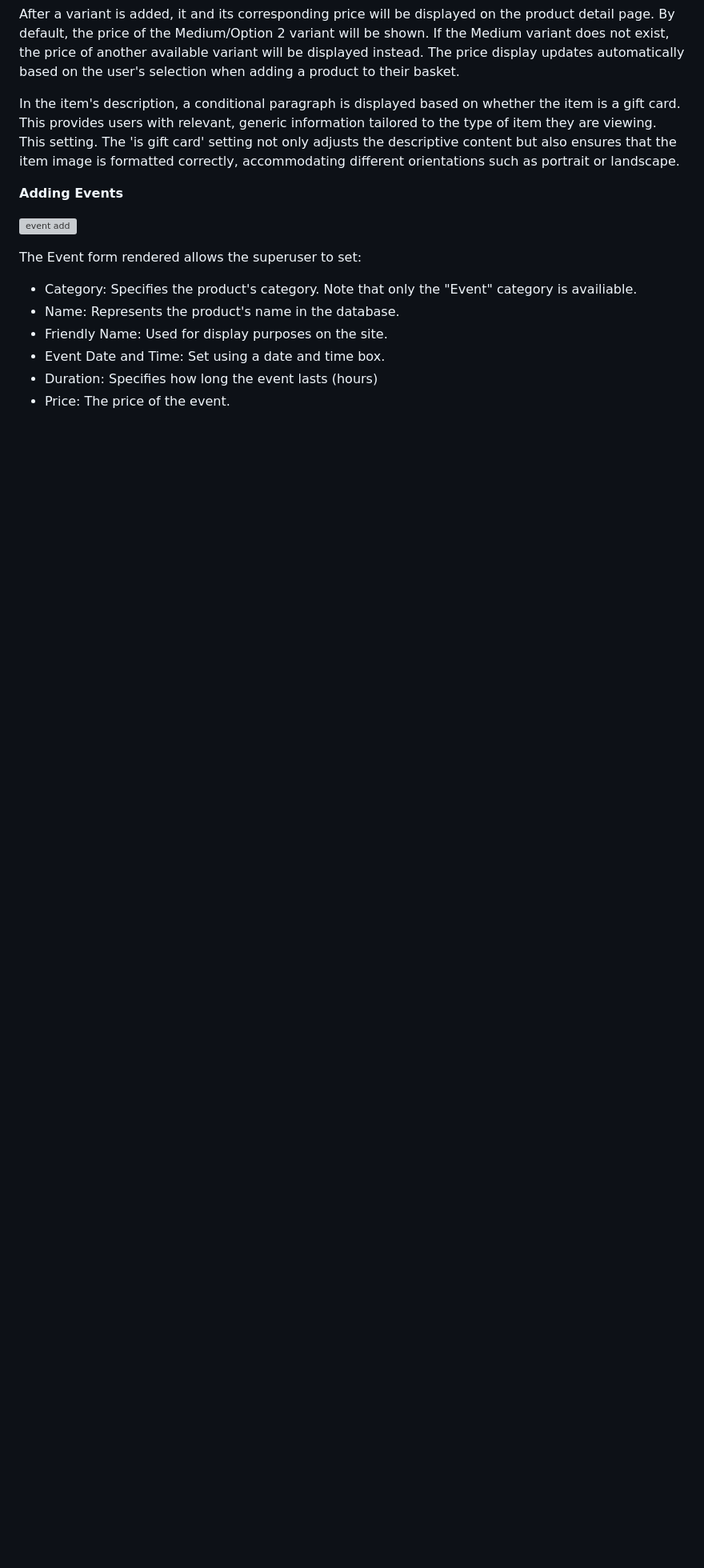
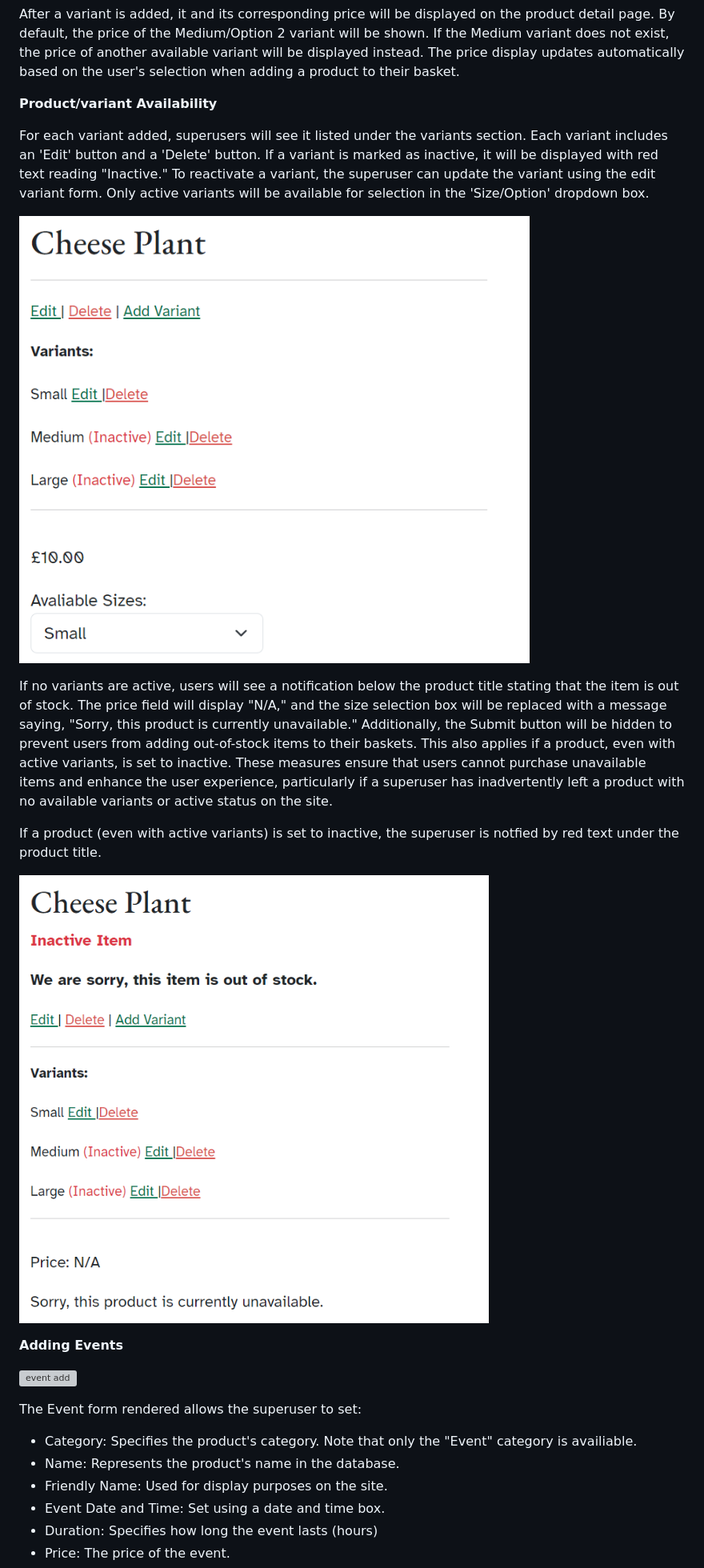
Before and after one commit to kosamad/the-meadow-project, a Markdown page: README.md, the part around the change printed below. Shown: that part at 80% size. GitHub-like rendering; pictures changed too: documentation/final/product-inactive.PNG (added), documentation/final/product-variantsm.PNG (added); folded sections open; blank space fills up the shorter version; grey boxes are pictures that could not be loaded.

Commit message:
Product availiabiity with is-active class documented. Some of checkout app documentation.

```diff
--- a/README.md
+++ b/README.md
@@ -618,7 +629,17 @@ Variants are added by clicking the 'Add Variant' link. Options include Small, Me
 
 After a variant is added, it and its corresponding price will be displayed on the product detail page. By default, the price of the Medium/Option 2 variant will be shown. If the Medium variant does not exist, the price of another available variant will be displayed instead. The price display updates automatically based on the user's selection when adding a product to their basket.
 
-In the item's description, a conditional paragraph is displayed based on whether the item is a gift card. This provides users with relevant, generic information tailored to the type of item they are viewing. This setting. The 'is gift card' setting not only adjusts the descriptive content but also ensures that the item image is formatted correctly, accommodating different orientations such as portrait or landscape.
+**Product/variant Availability**
+
+For each variant added, superusers will see it listed under the variants section. Each variant includes an 'Edit' button and a 'Delete' button. If a variant is marked as inactive, it will be displayed with red text reading "Inactive." To reactivate a variant, the superuser can update the variant using the edit variant form. Only active variants will be available for selection in the 'Size/Option' dropdown box.
+
+![product one variant](documentation/final/product-variantsm.PNG)
+
+If no variants are active, users will see a notification below the product title stating that the item is out of stock. The price field will display "N/A," and the size selection box will be replaced with a message saying, "Sorry, this product is currently unavailable." Additionally, the Submit button will be hidden to prevent users from adding out-of-stock items to their baskets. This also applies if a product, even with active variants, is set to inactive. These measures ensure that users cannot purchase unavailable items and enhance the user experience, particularly if a superuser has inadvertently left a product with no available variants or active status on the site.
+
+If a product (even with active variants) is set to inactive, the superuser is notfied by red text under the product title.
+
+![product inactive/no variants](documentation/final/product-inactive.PNG)
 
 **Adding Events**
 
```
Also changed, not shown: other parts of README.md (+34 -6 lines), documentation/final/products-nowaddvariants.PNG (deleted), documentation/final/shop-inactiveitem.PNG (added).
